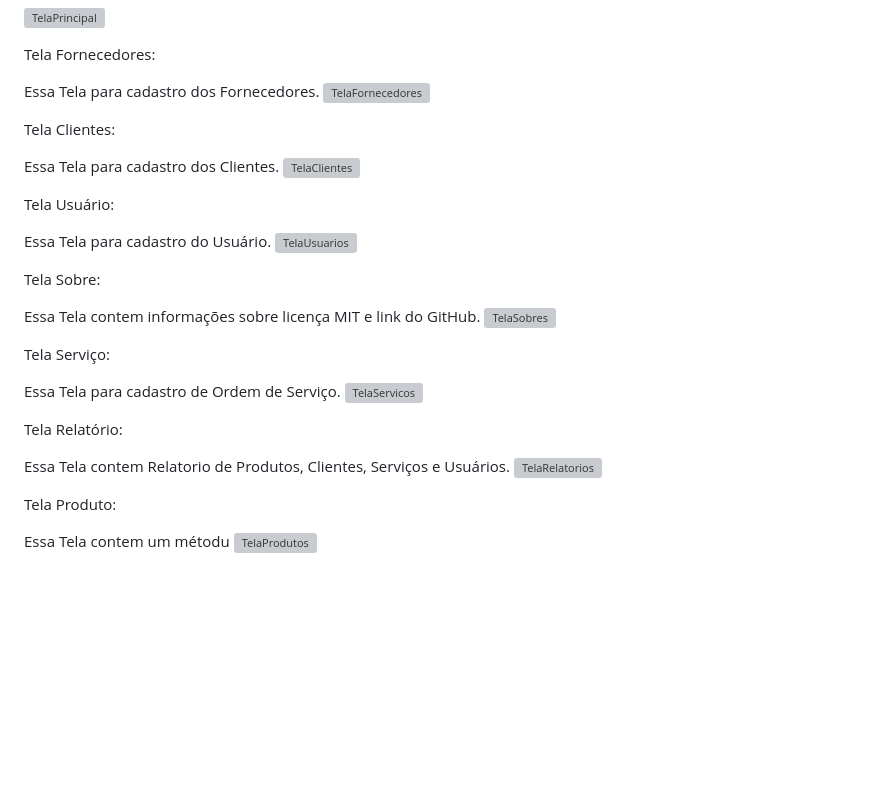
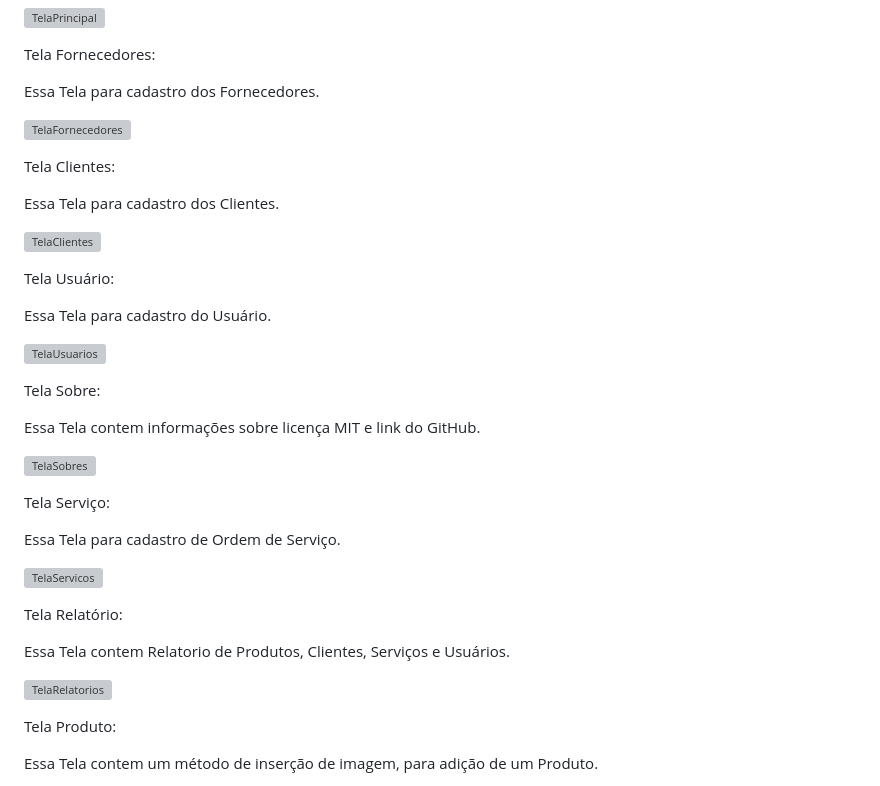
Before and after one commit to polianacaroline/assistenciatv, a Markdown page: README.md, the part around the change. Rendered like a GitHub page; blank space fills up the shorter version; grey boxes are pictures that could not be loaded.

```diff
--- a/README.md
+++ b/README.md
@@ -86,34 +86,41 @@ Essa Tela acessa os Usuário, Clientes, Fornecedores, Serviços, Relatório, Pro
 Tela Fornecedores:
 
 Essa Tela para cadastro dos Fornecedores.
+
 ![TelaFornecedores ](https://github.com/polianacaroline/assistenciatv/assets/104094484/c48c8575-47a8-4e6a-83f1-b00f9b0a7f92)
 
 Tela Clientes:
 
 Essa Tela para cadastro dos Clientes.
+
 ![TelaClientes](https://github.com/polianacaroline/assistenciatv/assets/104094484/bd285d6b-3009-4c92-aa83-ce8269bff729)
 
 Tela Usuário:
 
 Essa Tela para cadastro  do Usuário.
+
 ![TelaUsuarios](https://github.com/polianacaroline/assistenciatv/assets/104094484/8c22a39d-69cd-42fa-9ea3-e0ff44dcead2)
 
 Tela Sobre:
 
 Essa Tela contem informações sobre licença MIT e link do GitHub.
+
 ![TelaSobres](https://github.com/polianacaroline/assistenciatv/assets/104094484/62ecc091-7456-4b00-8c80-b1225d9d1fae)
 
 Tela Serviço:
 
 Essa Tela para cadastro de Ordem de Serviço.
+
 ![TelaServicos](https://github.com/polianacaroline/assistenciatv/assets/104094484/4d8c6a77-2d28-4127-84ba-bd9cb1d82ad7)
 
 Tela Relatório:
 
 Essa Tela contem Relatorio de Produtos, Clientes, Serviços e Usuários.
+
 ![TelaRelatorios](https://github.com/polianacaroline/assistenciatv/assets/104094484/1c288aff-68a9-4019-8b5d-8db6e46cd724)
 
 Tela Produto:
 
-Essa Tela contem um métodu
+Essa Tela contem um método de inserção de imagem, para adição de um Produto.
+
 ![TelaProdutos](https://github.com/polianacaroline/assistenciatv/assets/104094484/83eda0d4-3758-4065-8bfc-c089a1ae5360)
```
